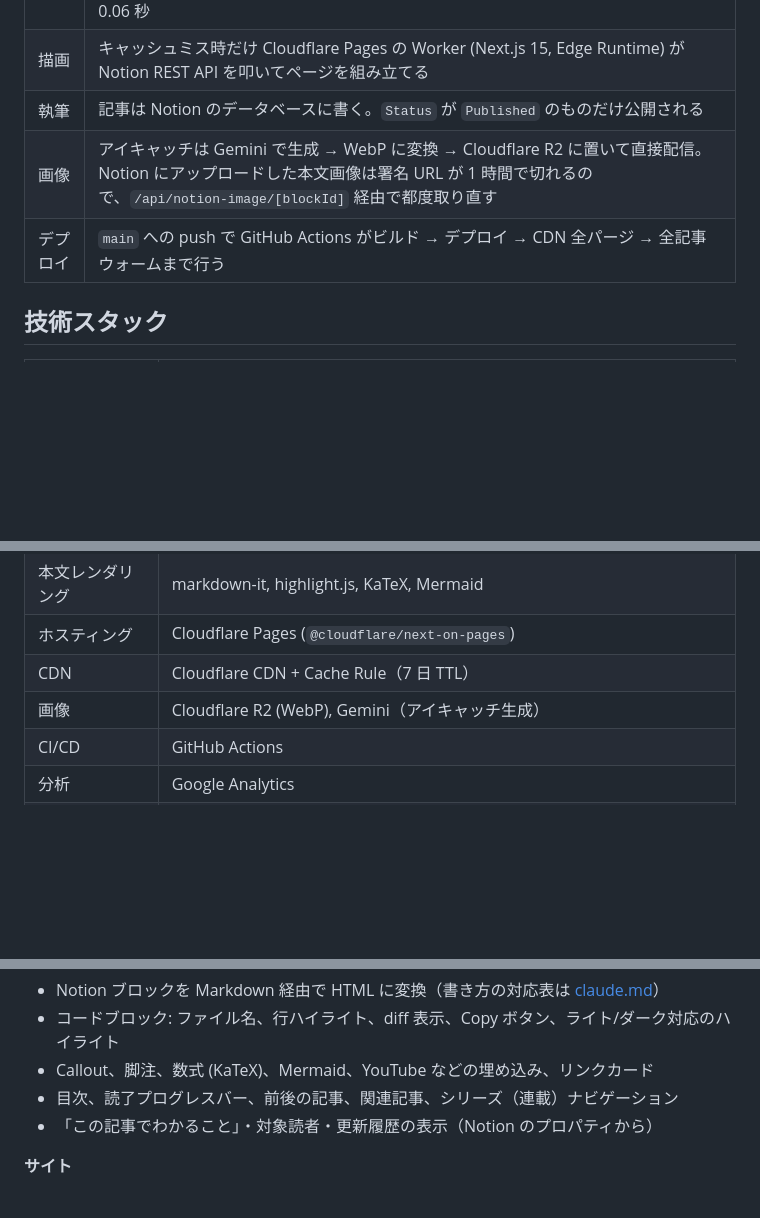
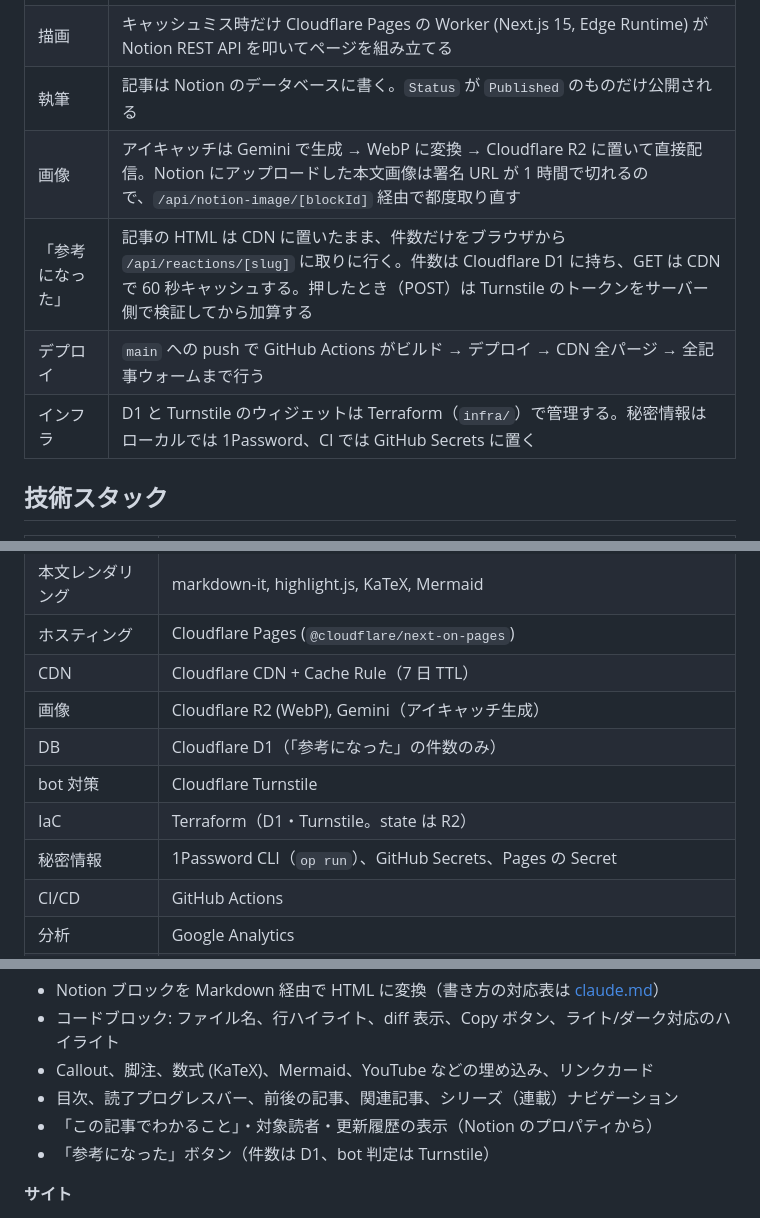
Before and after one commit to j19015/kt-tech.blog, a Markdown page: README.md, 3 parts joined by grey strips. Rendered like a GitHub page; blank space fills up the shorter version.

```diff
--- a/README.md
+++ b/README.md
@@ -17,7 +17,9 @@ Notion で書いた記事を、Next.js 15 (Edge Runtime) + Cloudflare Pages で
 | 描画 | キャッシュミス時だけ Cloudflare Pages の Worker (Next.js 15, Edge Runtime) が Notion REST API を叩いてページを組み立てる |
 | 執筆 | 記事は Notion のデータベースに書く。`Status` が `Published` のものだけ公開される |
 | 画像 | アイキャッチは Gemini で生成 → WebP に変換 → Cloudflare R2 に置いて直接配信。Notion にアップロードした本文画像は署名 URL が 1 時間で切れるので、`/api/notion-image/[blockId]` 経由で都度取り直す |
+| 「参考になった」 | 記事の HTML は CDN に置いたまま、件数だけをブラウザから `/api/reactions/[slug]` に取りに行く。件数は Cloudflare D1 に持ち、GET は CDN で 60 秒キャッシュする。押したとき（POST）は Turnstile のトークンをサーバー側で検証してから加算する |
 | デプロイ | `main` への push で GitHub Actions がビルド → デプロイ → CDN 全パージ → 全記事ウォームまで行う |
+| インフラ | D1 と Turnstile のウィジェットは Terraform（`infra/`）で管理する。秘密情報はローカルでは 1Password、CI では GitHub Secrets に置く |
 
 ## 技術スタック
 
@@ -30,6 +32,10 @@ Notion で書いた記事を、Next.js 15 (Edge Runtime) + Cloudflare Pages で
 | ホスティング | Cloudflare Pages (`@cloudflare/next-on-pages`) |
 | CDN | Cloudflare CDN + Cache Rule（7 日 TTL） |
 | 画像 | Cloudflare R2 (WebP), Gemini（アイキャッチ生成） |
+| DB | Cloudflare D1（「参考になった」の件数のみ） |
+| bot 対策 | Cloudflare Turnstile |
+| IaC | Terraform（D1・Turnstile。state は R2） |
+| 秘密情報 | 1Password CLI（`op run`）、GitHub Secrets、Pages の Secret |
 | CI/CD | GitHub Actions |
 | 分析 | Google Analytics |
 | OGP | `next/og` で記事ごとに動的生成 |
@@ -42,6 +48,7 @@ Notion で書いた記事を、Next.js 15 (Edge Runtime) + Cloudflare Pages で
 - Callout、脚注、数式 (KaTeX)、Mermaid、YouTube などの埋め込み、リンクカード
 - 目次、読了プログレスバー、前後の記事、関連記事、シリーズ（連載）ナビゲーション
 - 「この記事でわかること」・対象読者・更新履歴の表示（Notion のプロパティから）
+- 「参考になった」ボタン（件数は D1、bot 判定は Turnstile）
 
 **サイト**
 - カテゴリ / タグ / アーカイブ / シリーズ一覧、全文検索（ハイライト付き）
```
Also changed, not shown: other parts of README.md (+43 -3 lines), claude.md (+1 -0 lines), docs/architecture-dark.png, docs/architecture.png, 1 other file.
